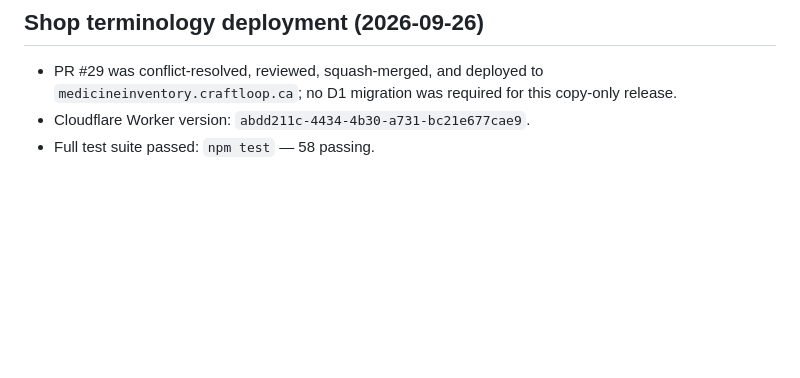
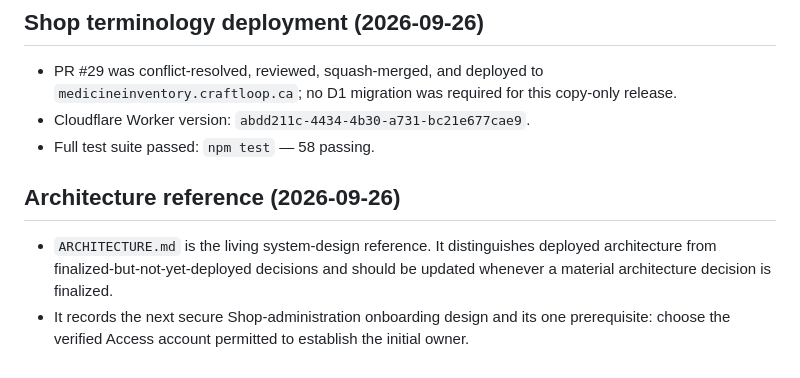
Before and after one commit to sudoku0412-stack/medicine-inventory-tracker, a Markdown page: HANDOVER.md, the part around the change. GitHub-like rendering; blank space fills up the shorter version.

Commit message:
docs: add living architecture reference (#31)
Co-authored-by: Kaushik <kmaz285@gmail.com>

```diff
--- a/HANDOVER.md
+++ b/HANDOVER.md
@@ -161,3 +161,8 @@ Do not launch Cursor cloud agents for this project. Read this file at the start
 - PR #29 was conflict-resolved, reviewed, squash-merged, and deployed to `medicineinventory.craftloop.ca`; no D1 migration was required for this copy-only release.
 - Cloudflare Worker version: `abdd211c-4434-4b30-a731-bc21e677cae9`.
 - Full test suite passed: `npm test` — 58 passing.
+
+## Architecture reference (2026-09-26)
+
+- `ARCHITECTURE.md` is the living system-design reference. It distinguishes deployed architecture from finalized-but-not-yet-deployed decisions and should be updated whenever a material architecture decision is finalized.
+- It records the next secure Shop-administration onboarding design and its one prerequisite: choose the verified Access account permitted to establish the initial owner.
```
Also changed, not shown: ARCHITECTURE.md (added, +85 -0 lines).
